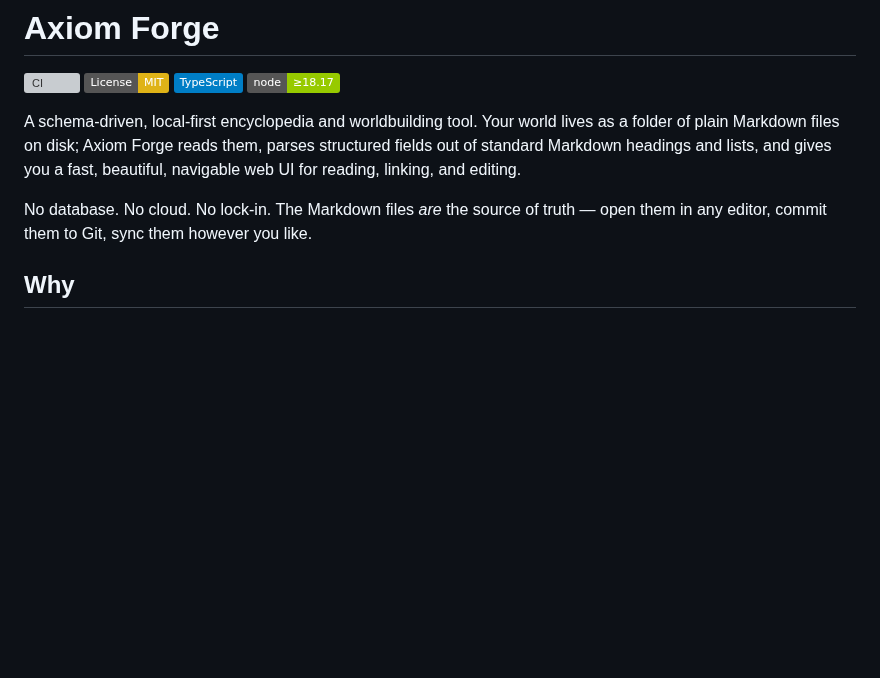
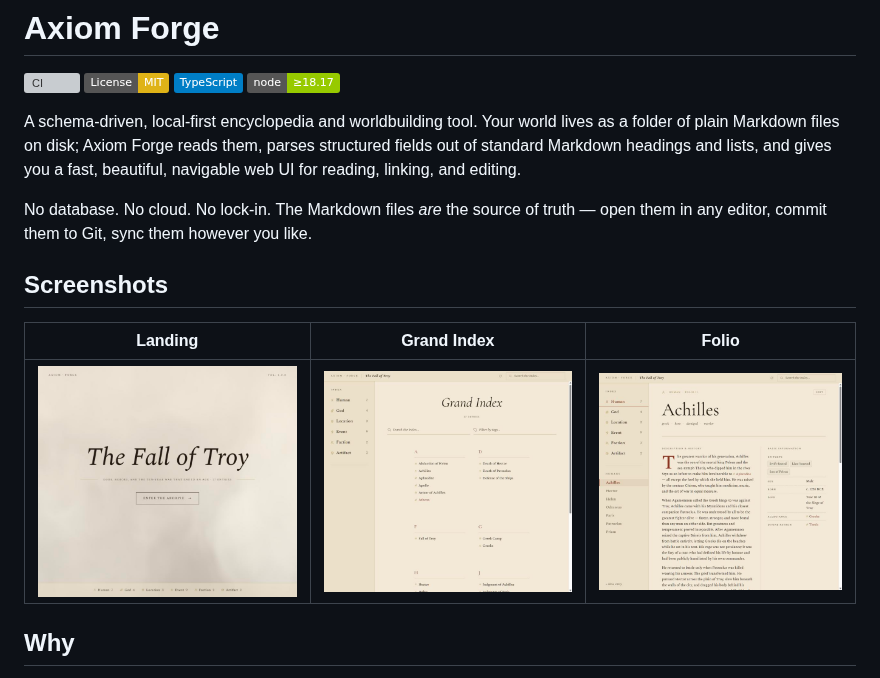
Before and after one commit to dyvoid/axiom-forge, a Markdown page: README.md, the part around the change. Rendered like a GitHub page; pictures changed too: docs/screenshots/folio.jpg (added), docs/screenshots/index.jpg (added), docs/screenshots/landing.jpg (added); badges without logos; blank space fills up the shorter version; grey boxes are pictures that could not be loaded.

Commit message:
docs: add screenshots to README
Co-Authored-By: Claude Sonnet 4.6 <noreply@anthropic.com>

```diff
--- a/README.md
+++ b/README.md
@@ -8,6 +8,12 @@
 A schema-driven, local-first encyclopedia and worldbuilding tool. Your world lives as a folder of plain Markdown files on disk; Axiom Forge reads them, parses structured fields out of standard Markdown headings and lists, and gives you a fast, beautiful, navigable web UI for reading, linking, and editing.
 
 No database. No cloud. No lock-in. The Markdown files *are* the source of truth — open them in any editor, commit them to Git, sync them however you like.
+
+## Screenshots
+
+| Landing | Grand Index | Folio |
+|---|---|---|
+| ![Landing page](docs/screenshots/landing.jpg) | ![Grand Index](docs/screenshots/index.jpg) | ![Folio detail](docs/screenshots/folio.jpg) |
 
 ## Why
 
```
